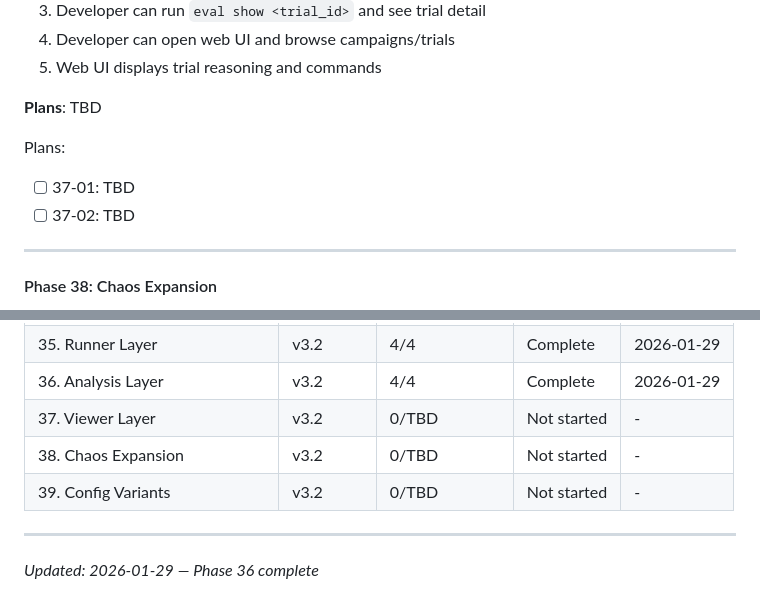
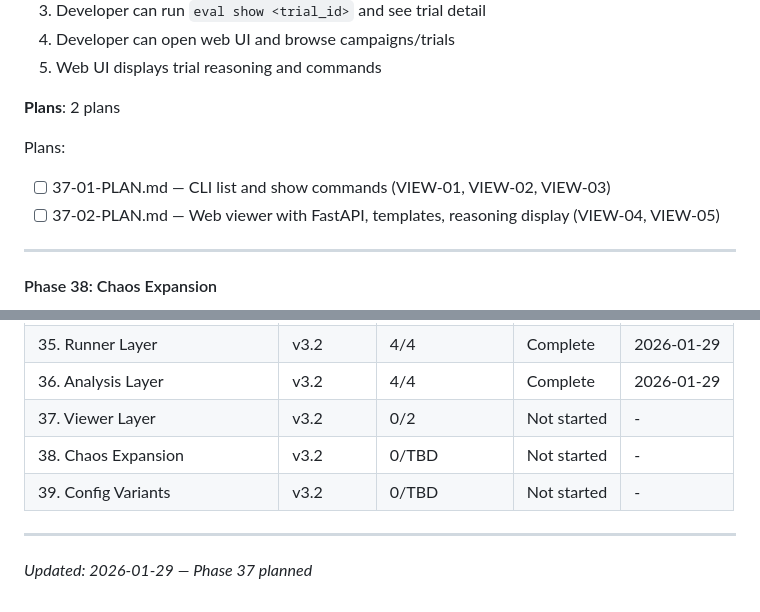
Before and after one commit to pikehouse/operator, a Markdown page: .planning/ROADMAP.md, 2 parts joined by grey strips. GitHub-like rendering.

Commit message:
docs(37): create phase plan
Phase 37: Viewer Layer
- 2 plan(s) in 1 wave(s)
- 2 parallel, 0 sequential
- Ready for execution

Co-Authored-By: Claude Opus 4.5 <noreply@anthropic.com>

```diff
--- a/.planning/ROADMAP.md
+++ b/.planning/ROADMAP.md
@@ -130,11 +130,11 @@ Plans:
   4. Developer can open web UI and browse campaigns/trials
   5. Web UI displays trial reasoning and commands
 
-**Plans**: TBD
+**Plans**: 2 plans
 
 Plans:
-- [ ] 37-01: TBD
-- [ ] 37-02: TBD
+- [ ] 37-01-PLAN.md — CLI list and show commands (VIEW-01, VIEW-02, VIEW-03)
+- [ ] 37-02-PLAN.md — Web viewer with FastAPI, templates, reasoning display (VIEW-04, VIEW-05)
 
 ---
 
@@ -216,9 +216,9 @@ Phases execute in numeric order: 35 -> 36 -> 37 -> 38 -> 39
 | 34. Demo End-to-End Validation | v3.1 | 2/2 | Complete | 2026-01-29 |
 | 35. Runner Layer | v3.2 | 4/4 | Complete | 2026-01-29 |
 | 36. Analysis Layer | v3.2 | 4/4 | Complete | 2026-01-29 |
-| 37. Viewer Layer | v3.2 | 0/TBD | Not started | - |
+| 37. Viewer Layer | v3.2 | 0/2 | Not started | - |
 | 38. Chaos Expansion | v3.2 | 0/TBD | Not started | - |
 | 39. Config Variants | v3.2 | 0/TBD | Not started | - |
 
 ---
-*Updated: 2026-01-29 — Phase 36 complete*
+*Updated: 2026-01-29 — Phase 37 planned*
```
Also changed, not shown: 2 other files.
